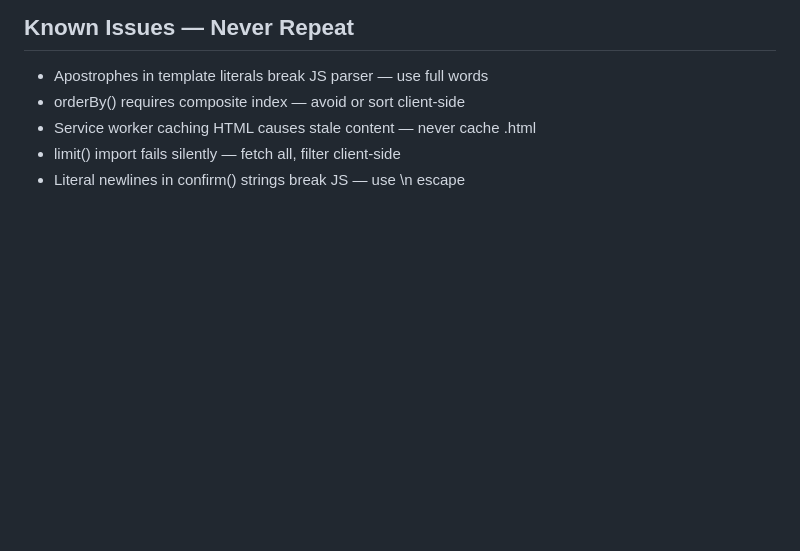
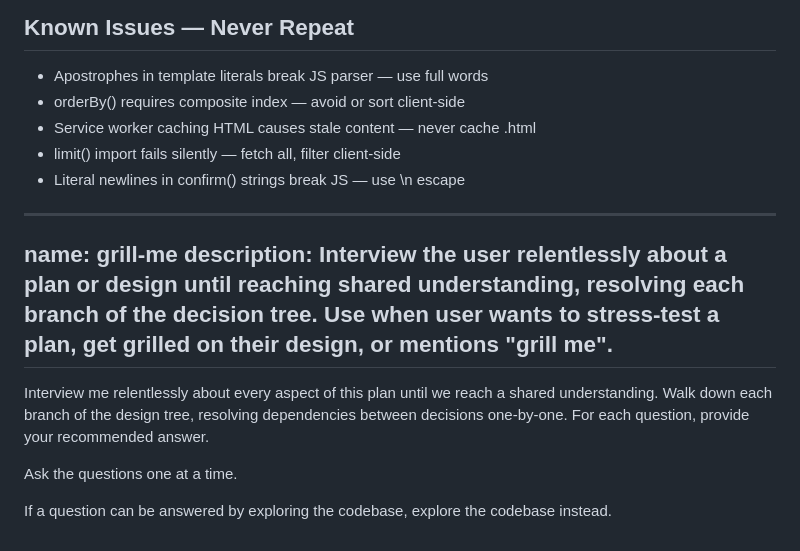
Before and after one commit to jessegeier4/loadleaderservice, a Markdown page: CLAUDE.md, the part around the change. Rendered like a GitHub page; blank space fills up the shorter version.

```diff
--- a/CLAUDE.md
+++ b/CLAUDE.md
@@ -106,3 +106,14 @@ before implementation rather than after mistakes.
 - Service worker caching HTML causes stale content — never cache .html
 - limit() import fails silently — fetch all, filter client-side
 - Literal newlines in confirm() strings break JS — use \n escape
+
+- ---
+name: grill-me
+description: Interview the user relentlessly about a plan or design until reaching shared understanding, resolving each branch of the decision tree. Use when user wants to stress-test a plan, get grilled on their design, or mentions "grill me".
+---
+
+Interview me relentlessly about every aspect of this plan until we reach a shared understanding. Walk down each branch of the design tree, resolving dependencies between decisions one-by-one. For each question, provide your recommended answer.
+
+Ask the questions one at a time.
+
+If a question can be answered by exploring the codebase, explore the codebase instead.
```
